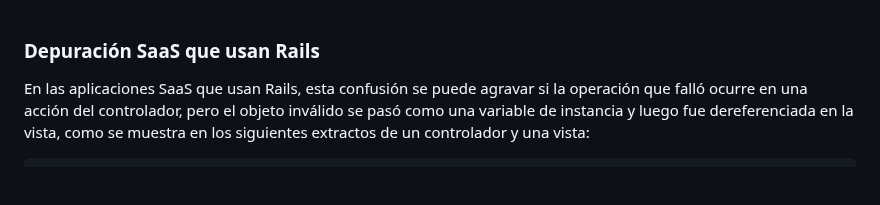
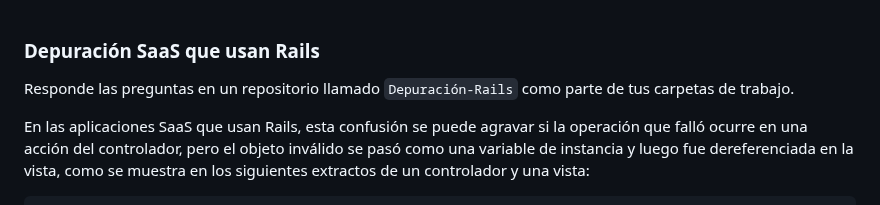
Before and after one commit to kapumota/Desarrollo-software-2023, a Markdown page: Semana6/Actividad.md, the part around the change. Drawn GitHub-style; blank space fills up the shorter version.

Commit message:
Actividad

```diff
--- a/Semana6/Actividad.md
+++ b/Semana6/Actividad.md
@@ -1,4 +1,6 @@
 ### Depuración SaaS que usan Rails
+
+Responde las preguntas en un repositorio llamado `Depuración-Rails` como parte de tus carpetas de trabajo.
 
 En las aplicaciones SaaS que usan Rails, esta confusión se puede agravar si la operación que falló ocurre en una acción del controlador, pero el objeto inválido se pasó como una
 variable de instancia y luego fue dereferenciada en la vista, como se muestra en los siguientes extractos de un controlador y una vista:
```
